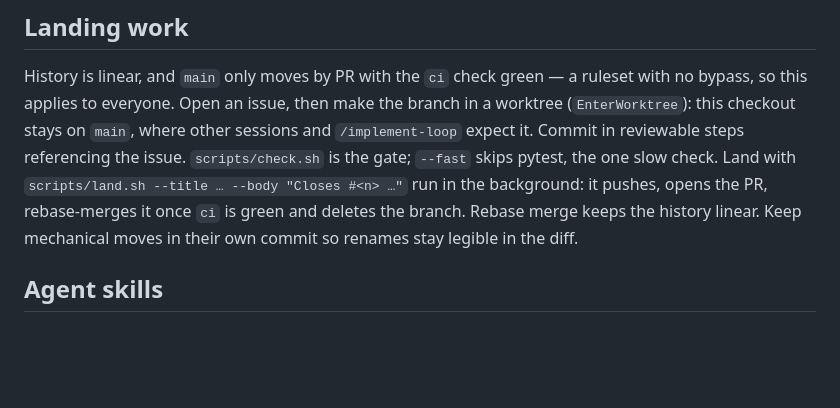
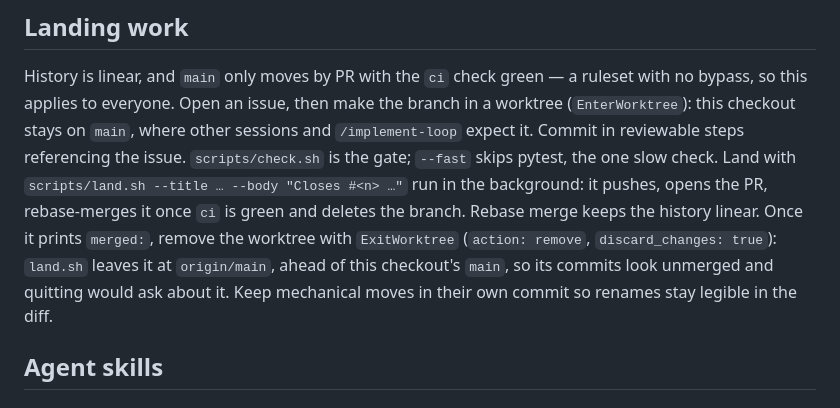
Before and after one commit to rails49/control, a Markdown page: CLAUDE.md, the part around the change. GitHub-like rendering; blank space fills up the shorter version.

Commit message:
docs: CLAUDE.md, a session removes its worktree once land.sh has merged (#964)
Co-Authored-By: Claude Opus 5.5 <noreply@anthropic.com>
Claude-Session: https://claude.ai/code/session_01VytHJ4bebUeMgwzkTCpT1W

```diff
--- a/CLAUDE.md
+++ b/CLAUDE.md
@@ -36,8 +36,12 @@ steps referencing the issue. `scripts/check.sh` is the gate; `--fast` skips
 pytest, the one slow check. Land with
 `scripts/land.sh --title … --body "Closes #<n> …"` run in the background: it
 pushes, opens the PR, rebase-merges it once `ci` is green and deletes the
-branch. Rebase merge keeps the history linear. Keep mechanical moves in their
-own commit so renames stay legible in the diff.
+branch. Rebase merge keeps the history linear. Once it prints `merged:`,
+remove the worktree with `ExitWorktree` (`action: remove`,
+`discard_changes: true`): `land.sh` leaves it at `origin/main`, ahead of this
+checkout's `main`, so its commits look unmerged and quitting would ask about
+it. Keep mechanical moves in their own commit so renames stay legible in the
+diff.
 
 ## Agent skills
 
```
